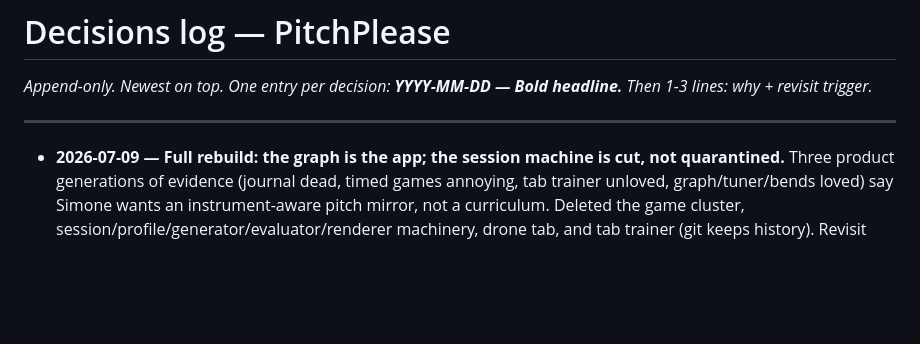
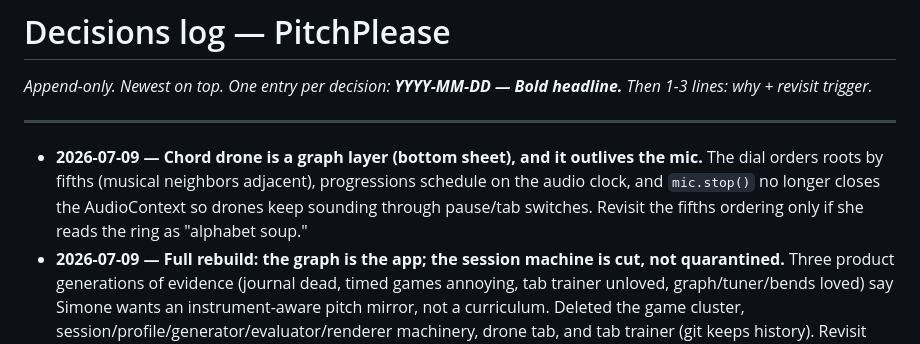
Before and after one commit to Simone-Scheuer/PitchPlease, a Markdown page: context/DECISIONS_log.md, the part around the change. Rendered like a GitHub page; blank space fills up the shorter version.

```diff
--- a/context/DECISIONS_log.md
+++ b/context/DECISIONS_log.md
@@ -4,6 +4,7 @@
 
 ---
 
+- **2026-07-09 — Chord drone is a graph layer (bottom sheet), and it outlives the mic.** The dial orders roots by fifths (musical neighbors adjacent), progressions schedule on the audio clock, and `mic.stop()` no longer closes the AudioContext so drones keep sounding through pause/tab switches. Revisit the fifths ordering only if she reads the ring as "alphabet soup."
 - **2026-07-09 — Full rebuild: the graph is the app; the session machine is cut, not quarantined.** Three product generations of evidence (journal dead, timed games annoying, tab trainer unloved, graph/tuner/bends loved) say Simone wants an instrument-aware pitch mirror, not a curriculum. Deleted the game cluster, session/profile/generator/evaluator/renderer machinery, drone tab, and tab trainer (git keeps history). Revisit only if she asks for guided practice again — that's a rebuild, priced in.
 - **2026-07-09 — Instrument-native rails replace the tab trainer.** The graph's left rail speaks the instrument (harp hole tokens incl. bends, whistle fingerings); a corner HUD names the live note both ways plus harp position. Reading practice = read paper tabs, glance at the mirror. Revisit (tab-as-target-layer) only if this proves insufficient in real use.
 - **2026-07-09 — Skins are whole-app looks, not canvas-only themes.** press (ecru print) / neon (phosphor) / riso (violet duotone) each restyle chrome AND canvas via `data-skin` tokens; the old light/dark toggle is gone. Chosen for coherence — a neon trail on paper chrome reads broken. Revisit if she wants to mix.
```
Also changed, not shown: AGENTS.md (+2 -0 lines).
